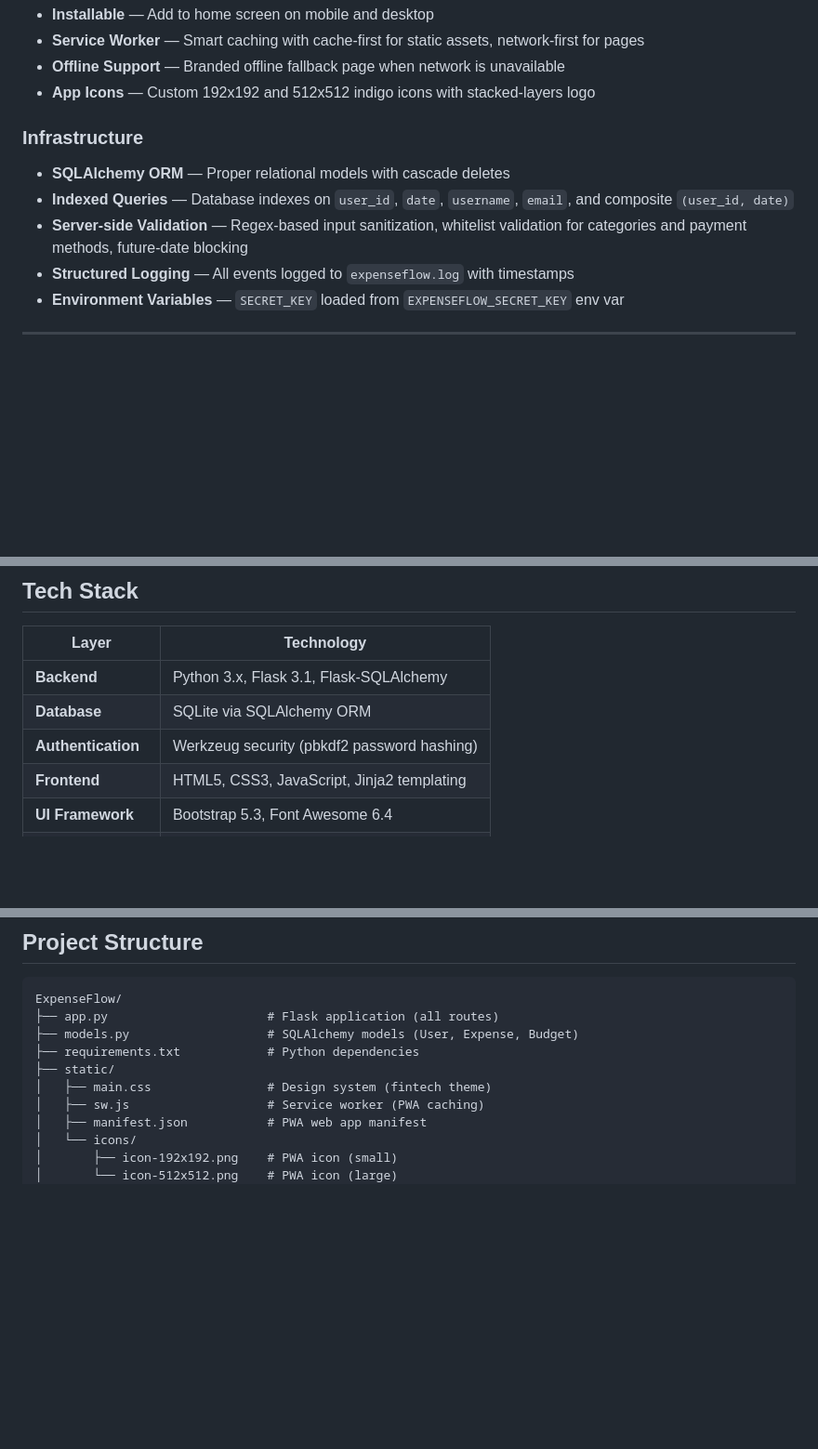
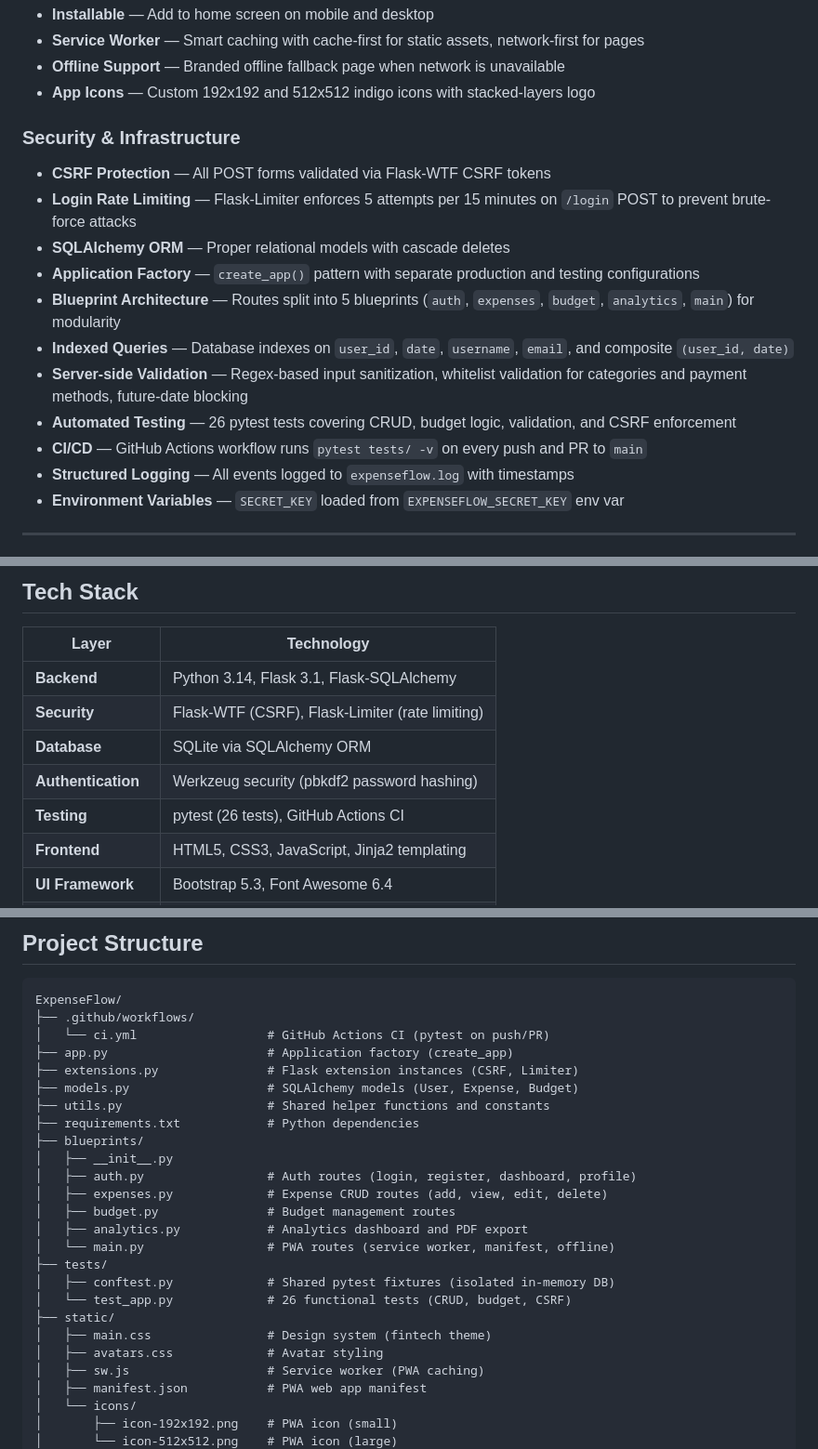
Before and after one commit to M3hul-raj/ExpenseFlow, a Markdown page: README.md, 3 parts joined by grey strips. Shown at 93% size. Drawn GitHub-style; blank space fills up the shorter version.

Commit message:
docs: update README and DEVELOPER_GUIDE for blueprint split, CSRF, rate limiting, testing, and CI

````diff
--- a/README.md
+++ b/README.md
@@ -69,10 +69,16 @@ Built as a full-stack Flask application with SQLAlchemy ORM, it features server-
 - **Offline Support** — Branded offline fallback page when network is unavailable
 - **App Icons** — Custom 192x192 and 512x512 indigo icons with stacked-layers logo
 
-### Infrastructure
+### Security & Infrastructure
+- **CSRF Protection** — All POST forms validated via Flask-WTF CSRF tokens
+- **Login Rate Limiting** — Flask-Limiter enforces 5 attempts per 15 minutes on `/login` POST to prevent brute-force attacks
 - **SQLAlchemy ORM** — Proper relational models with cascade deletes
+- **Application Factory** — `create_app()` pattern with separate production and testing configurations
+- **Blueprint Architecture** — Routes split into 5 blueprints (`auth`, `expenses`, `budget`, `analytics`, `main`) for modularity
 - **Indexed Queries** — Database indexes on `user_id`, `date`, `username`, `email`, and composite `(user_id, date)`
 - **Server-side Validation** — Regex-based input sanitization, whitelist validation for categories and payment methods, future-date blocking
+- **Automated Testing** — 26 pytest tests covering CRUD, budget logic, validation, and CSRF enforcement
+- **CI/CD** — GitHub Actions workflow runs `pytest tests/ -v` on every push and PR to `main`
 - **Structured Logging** — All events logged to `expenseflow.log` with timestamps
 - **Environment Variables** — `SECRET_KEY` loaded from `EXPENSEFLOW_SECRET_KEY` env var
 
@@ -112,9 +118,11 @@ Built as a full-stack Flask application with SQLAlchemy ORM, it features server-
 
 | Layer | Technology |
 |-------|-----------|
-| **Backend** | Python 3.x, Flask 3.1, Flask-SQLAlchemy |
+| **Backend** | Python 3.14, Flask 3.1, Flask-SQLAlchemy |
+| **Security** | Flask-WTF (CSRF), Flask-Limiter (rate limiting) |
 | **Database** | SQLite via SQLAlchemy ORM |
 | **Authentication** | Werkzeug security (pbkdf2 password hashing) |
+| **Testing** | pytest (26 tests), GitHub Actions CI |
 | **Frontend** | HTML5, CSS3, JavaScript, Jinja2 templating |
 | **UI Framework** | Bootstrap 5.3, Font Awesome 6.4 |
 | **Charts** | Chart.js 4.4 |
@@ -210,11 +218,26 @@ Open your browser and navigate to **http://127.0.0.1:5000/**
 
 ```
 ExpenseFlow/
-├── app.py                      # Flask application (all routes)
+├── .github/workflows/
+│   └── ci.yml                  # GitHub Actions CI (pytest on push/PR)
+├── app.py                      # Application factory (create_app)
+├── extensions.py               # Flask extension instances (CSRF, Limiter)
 ├── models.py                   # SQLAlchemy models (User, Expense, Budget)
+├── utils.py                    # Shared helper functions and constants
 ├── requirements.txt            # Python dependencies
+├── blueprints/
+│   ├── __init__.py
+│   ├── auth.py                 # Auth routes (login, register, dashboard, profile)
+│   ├── expenses.py             # Expense CRUD routes (add, view, edit, delete)
+│   ├── budget.py               # Budget management routes
+│   ├── analytics.py            # Analytics dashboard and PDF export
+│   └── main.py                 # PWA routes (service worker, manifest, offline)
+├── tests/
+│   ├── conftest.py             # Shared pytest fixtures (isolated in-memory DB)
+│   └── test_app.py             # 26 functional tests (CRUD, budget, CSRF)
 ├── static/
 │   ├── main.css                # Design system (fintech theme)
+│   ├── avatars.css             # Avatar styling
 │   ├── sw.js                   # Service worker (PWA caching)
 │   ├── manifest.json           # PWA web app manifest
 │   └── icons/
````
Also changed, not shown: other parts of README.md (+2 -2 lines), DEVELOPER_GUIDE.md (+38 -5 lines).
